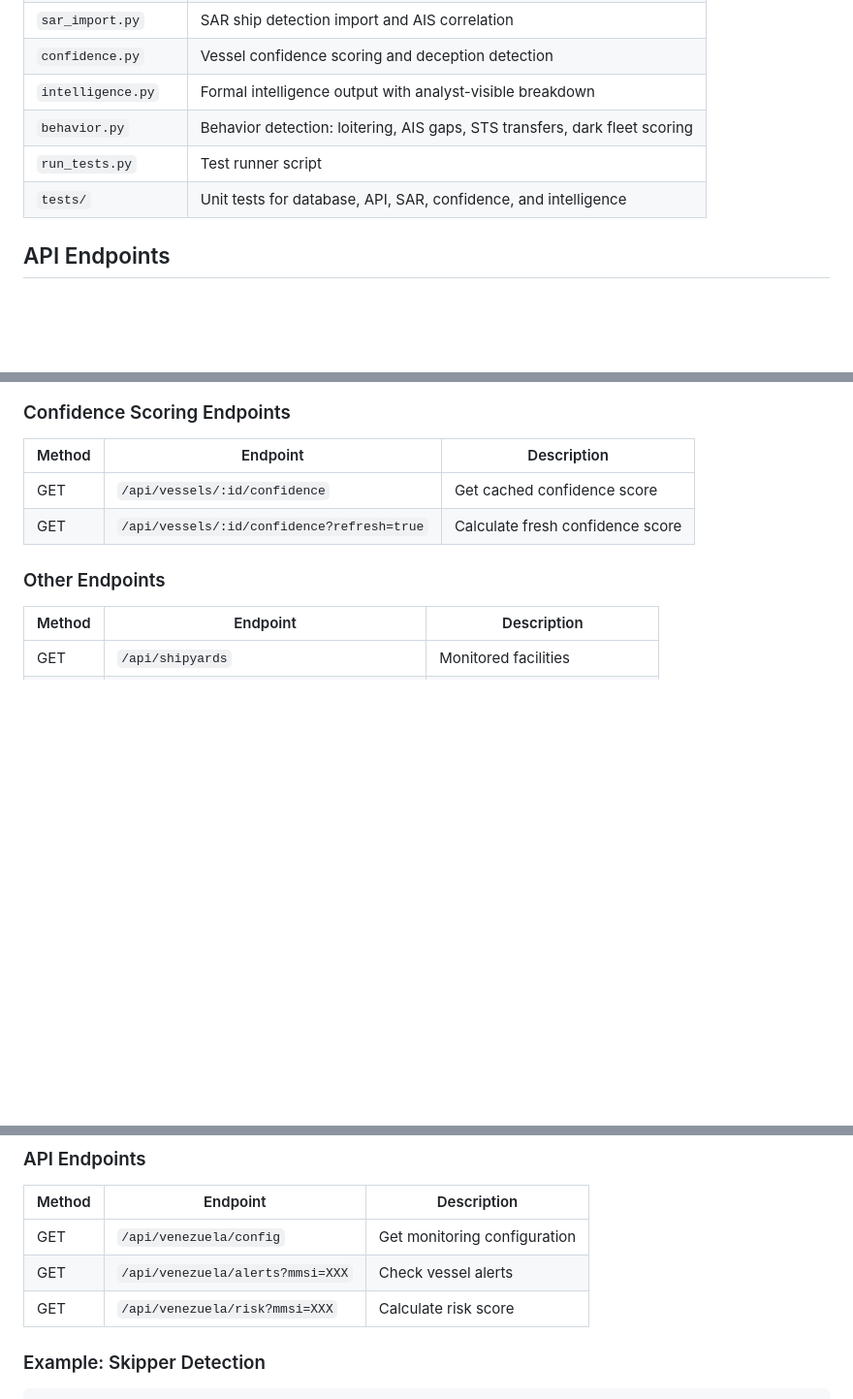
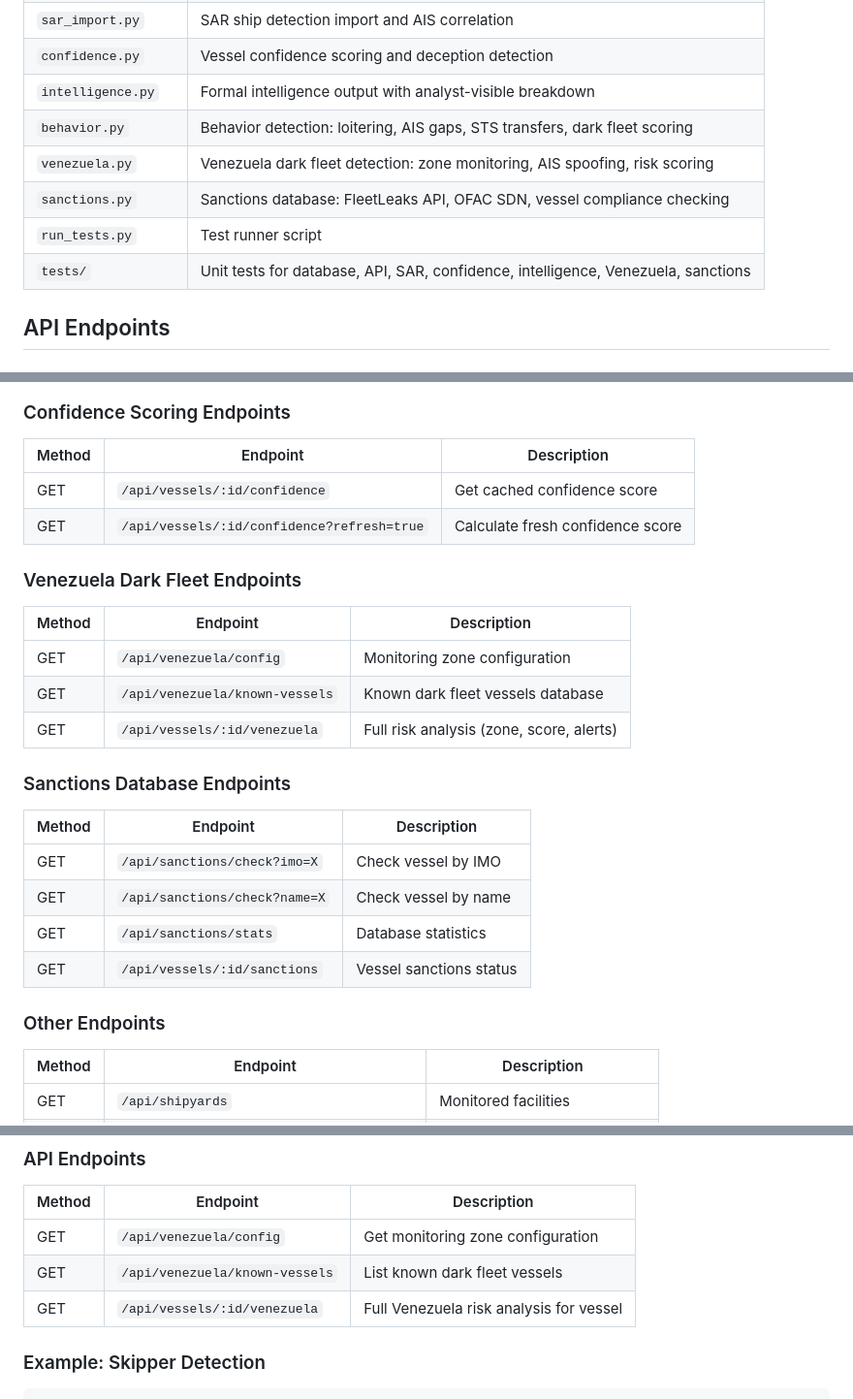
Before and after one commit to arandomguyhere/AIS_Tracker, a Markdown page: README.md, 3 parts joined by grey strips. Shown at 97% size. Rendered like a GitHub page; blank space fills up the shorter version.

```diff
--- a/README.md
+++ b/README.md
@@ -145,8 +145,10 @@ export AISHUB_USERNAME="your-aishub-username"
 | `confidence.py` | Vessel confidence scoring and deception detection |
 | `intelligence.py` | Formal intelligence output with analyst-visible breakdown |
 | `behavior.py` | Behavior detection: loitering, AIS gaps, STS transfers, dark fleet scoring |
+| `venezuela.py` | Venezuela dark fleet detection: zone monitoring, AIS spoofing, risk scoring |
+| `sanctions.py` | Sanctions database: FleetLeaks API, OFAC SDN, vessel compliance checking |
 | `run_tests.py` | Test runner script |
-| `tests/` | Unit tests for database, API, SAR, confidence, and intelligence |
+| `tests/` | Unit tests for database, API, SAR, confidence, intelligence, Venezuela, sanctions |
 
 ## API Endpoints
 
@@ -198,6 +200,23 @@ export AISHUB_USERNAME="your-aishub-username"
 | GET | `/api/vessels/:id/confidence` | Get cached confidence score |
 | GET | `/api/vessels/:id/confidence?refresh=true` | Calculate fresh confidence score |
 
+### Venezuela Dark Fleet Endpoints
+
+| Method | Endpoint | Description |
+|--------|----------|-------------|
+| GET | `/api/venezuela/config` | Monitoring zone configuration |
+| GET | `/api/venezuela/known-vessels` | Known dark fleet vessels database |
+| GET | `/api/vessels/:id/venezuela` | Full risk analysis (zone, score, alerts) |
+
+### Sanctions Database Endpoints
+
+| Method | Endpoint | Description |
+|--------|----------|-------------|
+| GET | `/api/sanctions/check?imo=X` | Check vessel by IMO |
+| GET | `/api/sanctions/check?name=X` | Check vessel by name |
+| GET | `/api/sanctions/stats` | Database statistics |
+| GET | `/api/vessels/:id/sanctions` | Vessel sanctions status |
+
 ### Other Endpoints
 
 | Method | Endpoint | Description |
@@ -437,9 +468,9 @@ Cameroon, Gabon, Palau, Marshall Islands, São Tomé and Príncipe, Equatorial G
 
 | Method | Endpoint | Description |
 |--------|----------|-------------|
-| GET | `/api/venezuela/config` | Get monitoring configuration |
-| GET | `/api/venezuela/alerts?mmsi=XXX` | Check vessel alerts |
-| GET | `/api/venezuela/risk?mmsi=XXX` | Calculate risk score |
+| GET | `/api/venezuela/config` | Get monitoring zone configuration |
+| GET | `/api/venezuela/known-vessels` | List known dark fleet vessels |
+| GET | `/api/vessels/:id/venezuela` | Full Venezuela risk analysis for vessel |
 
 ### Example: Skipper Detection
 
```
Also changed, not shown: other parts of README.md (+47 -4 lines).
